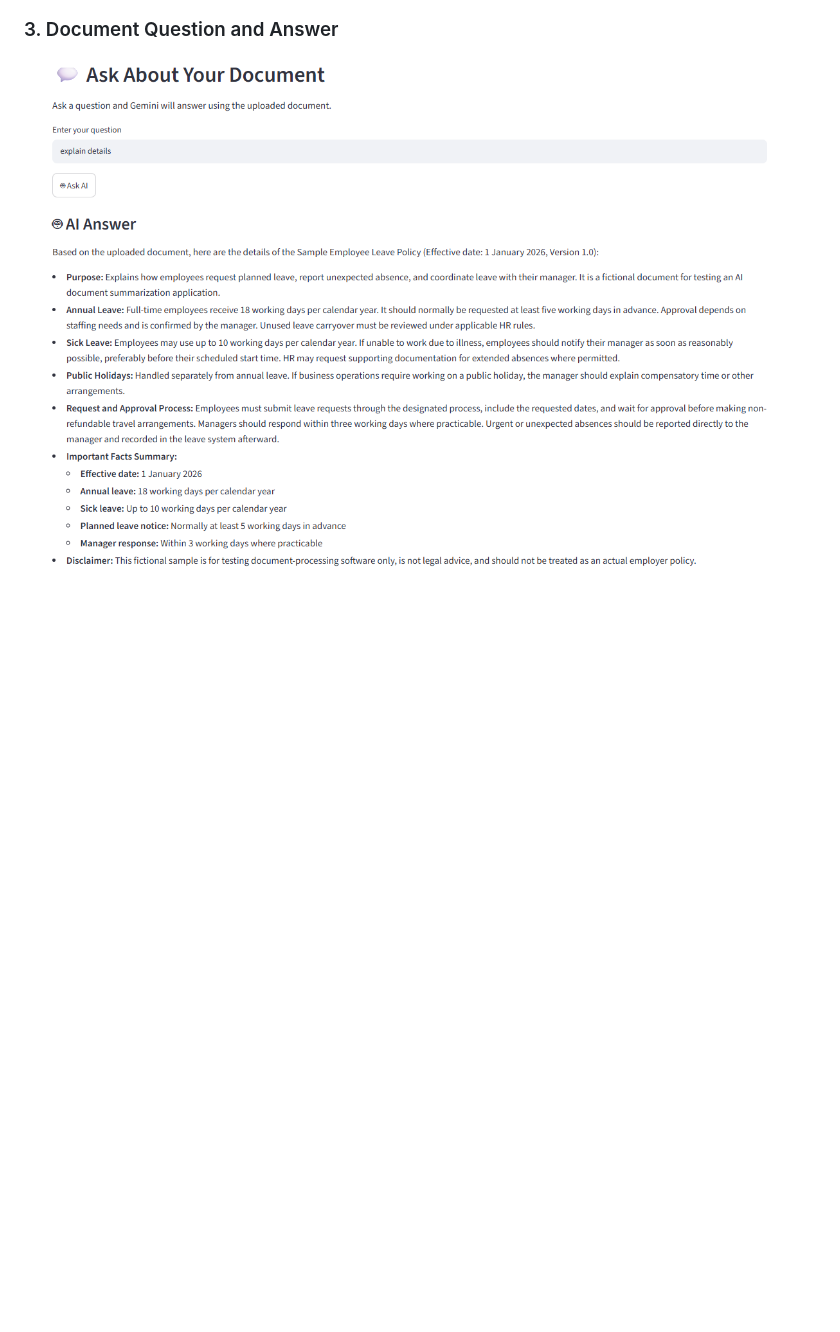
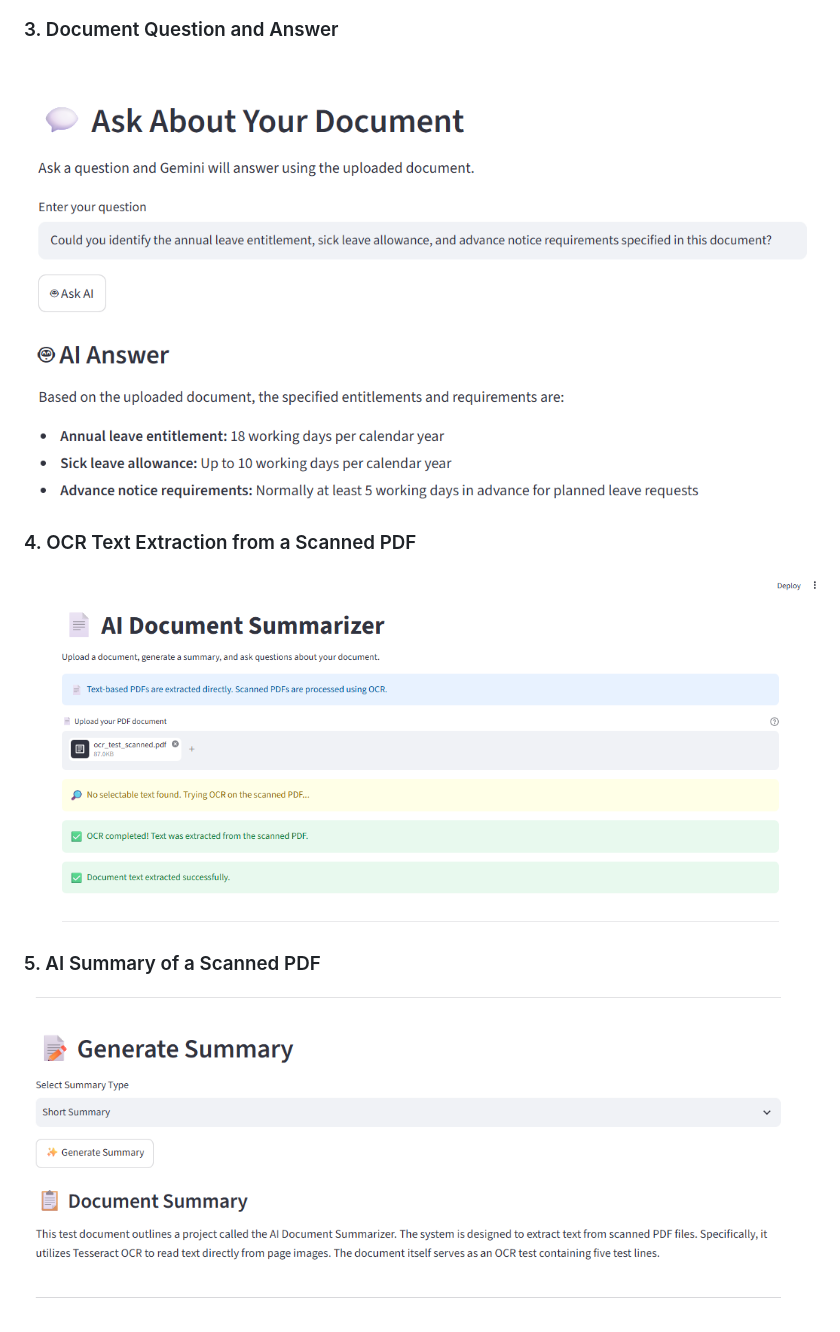
Before and after one commit to chethansree77/ai-document-summarizer, a Markdown page: README.md, the part around one of its changes. Rendered like a GitHub page; pictures changed too: screenshots/ocr-result.png (added), screenshots/ocr-summary-result.png (added), screenshots/question-answer.png; blank space fills up the shorter version.

Commit message:
Add OCR support for scanned PDFs

```diff
--- a/README.md
+++ b/README.md
@@ -90,4 +91,13 @@ Chethana Sai Sree
 ![AI-generated document summary](screenshots/summary-result.png)
 
 ### 3. Document Question and Answer
-![Question and answer feature](screenshots/question-answer.png)
+
+![Document question and answer feature](screenshots/question-answer.png)
+
+### 4. OCR Text Extraction from a Scanned PDF
+
+![OCR successfully extracting text from a scanned PDF](screenshots/ocr-result.png)
+
+### 5. AI Summary of a Scanned PDF
+
+![AI-generated summary of OCR-extracted document text](screenshots/ocr-summary-result.png)
```
Also changed, not shown: other parts of README.md (+2 -1 lines), screenshots/app-home.png, 3 other files.
